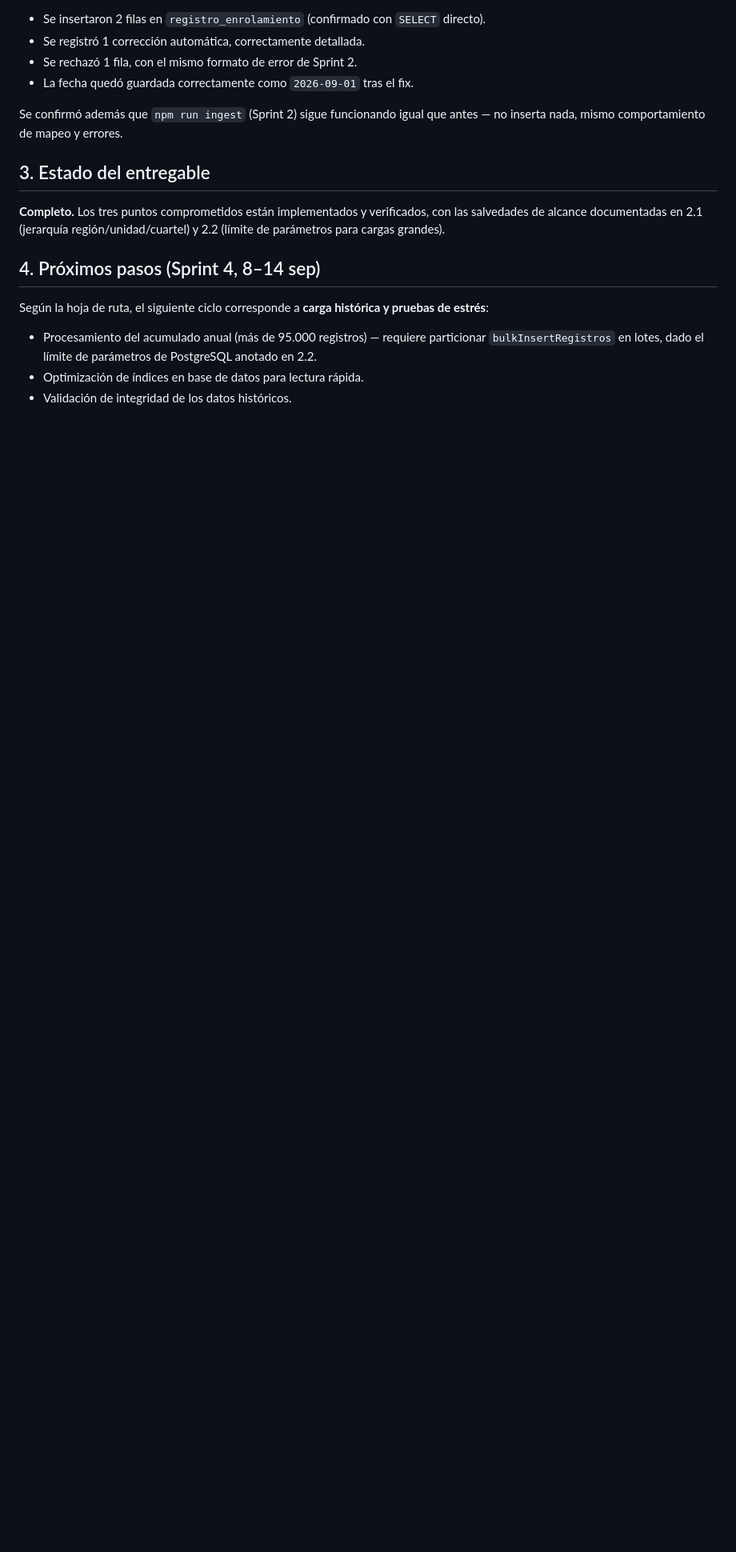
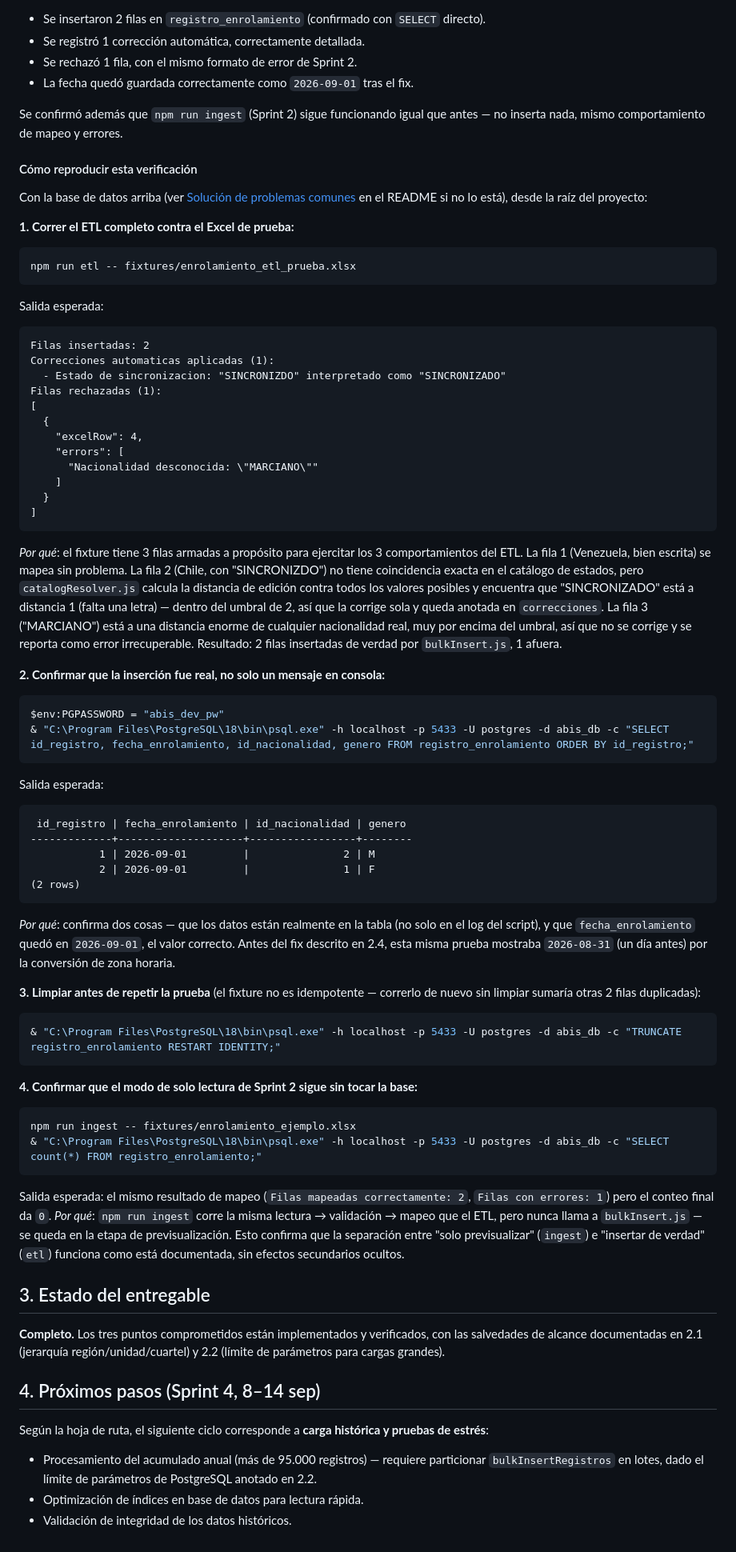
Before and after one commit to NicolasPonceH/Abis-Analisis, a Markdown page: docs/sprints/AVANCE_SPRINT3.md, the part around the change. Shown at 80% size. Drawn GitHub-style; blank space fills up the shorter version.

Commit message:
Agregar guia de verificacion reproducible del Sprint 3 (comandos, salida esperada y explicacion)

````diff
--- a/docs/sprints/AVANCE_SPRINT3.md
+++ b/docs/sprints/AVANCE_SPRINT3.md
@@ -79,6 +79,85 @@ irrecuperable ("MARCIANO" como nacionalidad). Con `npm run etl`:
 Se confirmó además que `npm run ingest` (Sprint 2) sigue funcionando igual que antes — no inserta
 nada, mismo comportamiento de mapeo y errores.
 
+#### Cómo reproducir esta verificación
+
+Con la base de datos arriba (ver [Solución de problemas comunes](../../README.md#solución-de-problemas-comunes)
+en el README si no lo está), desde la raíz del proyecto:
+
+**1. Correr el ETL completo contra el Excel de prueba:**
+
+```powershell
+npm run etl -- fixtures/enrolamiento_etl_prueba.xlsx
+```
+
+Salida esperada:
+
+```
+Filas insertadas: 2
+Correcciones automaticas aplicadas (1):
+  - Estado de sincronizacion: "SINCRONIZDO" interpretado como "SINCRONIZADO"
+Filas rechazadas (1):
+[
+  {
+    "excelRow": 4,
+    "errors": [
+      "Nacionalidad desconocida: \"MARCIANO\""
+    ]
+  }
+]
+```
+
+*Por qué*: el fixture tiene 3 filas armadas a propósito para ejercitar los 3 comportamientos del
+ETL. La fila 1 (Venezuela, bien escrita) se mapea sin problema. La fila 2 (Chile, con
+"SINCRONIZDO") no tiene coincidencia exacta en el catálogo de estados, pero `catalogResolver.js`
+calcula la distancia de edición contra todos los valores posibles y encuentra que "SINCRONIZADO"
+está a distancia 1 (falta una letra) — dentro del umbral de 2, así que la corrige sola y queda
+anotada en `correcciones`. La fila 3 ("MARCIANO") está a una distancia enorme de cualquier
+nacionalidad real, muy por encima del umbral, así que no se corrige y se reporta como error
+irrecuperable. Resultado: 2 filas insertadas de verdad por `bulkInsert.js`, 1 afuera.
+
+**2. Confirmar que la inserción fue real, no solo un mensaje en consola:**
+
+```powershell
+$env:PGPASSWORD = "abis_dev_pw"
+& "C:\Program Files\PostgreSQL\18\bin\psql.exe" -h localhost -p 5433 -U postgres -d abis_db -c "SELECT id_registro, fecha_enrolamiento, id_nacionalidad, genero FROM registro_enrolamiento ORDER BY id_registro;"
+```
+
+Salida esperada:
+
+```
+ id_registro | fecha_enrolamiento | id_nacionalidad | genero
+-------------+--------------------+-----------------+--------
+           1 | 2026-09-01         |               2 | M
+           2 | 2026-09-01         |               1 | F
+(2 rows)
+```
+
+*Por qué*: confirma dos cosas — que los datos están realmente en la tabla (no solo en el log del
+script), y que `fecha_enrolamiento` quedó en `2026-09-01`, el valor correcto. Antes del fix
+descrito en 2.4, esta misma prueba mostraba `2026-08-31` (un día antes) por la conversión de zona
+horaria.
+
+**3. Limpiar antes de repetir la prueba** (el fixture no es idempotente — correrlo de nuevo sin
+limpiar sumaría otras 2 filas duplicadas):
+
+```powershell
+& "C:\Program Files\PostgreSQL\18\bin\psql.exe" -h localhost -p 5433 -U postgres -d abis_db -c "TRUNCATE registro_enrolamiento RESTART IDENTITY;"
+```
+
+**4. Confirmar que el modo de solo lectura de Sprint 2 sigue sin tocar la base:**
+
+```powershell
+npm run ingest -- fixtures/enrolamiento_ejemplo.xlsx
+& "C:\Program Files\PostgreSQL\18\bin\psql.exe" -h localhost -p 5433 -U postgres -d abis_db -c "SELECT count(*) FROM registro_enrolamiento;"
+```
+
+Salida esperada: el mismo resultado de mapeo (`Filas mapeadas correctamente: 2`, `Filas con
+errores: 1`) pero el conteo final da `0`. *Por qué*: `npm run ingest` corre la misma lectura →
+validación → mapeo que el ETL, pero nunca llama a `bulkInsert.js` — se queda en la etapa de
+previsualización. Esto confirma que la separación entre "solo previsualizar" (`ingest`) e
+"insertar de verdad" (`etl`) funciona como está documentada, sin efectos secundarios ocultos.
+
 ## 3. Estado del entregable
 
 **Completo.** Los tres puntos comprometidos están implementados y verificados, con las
````
